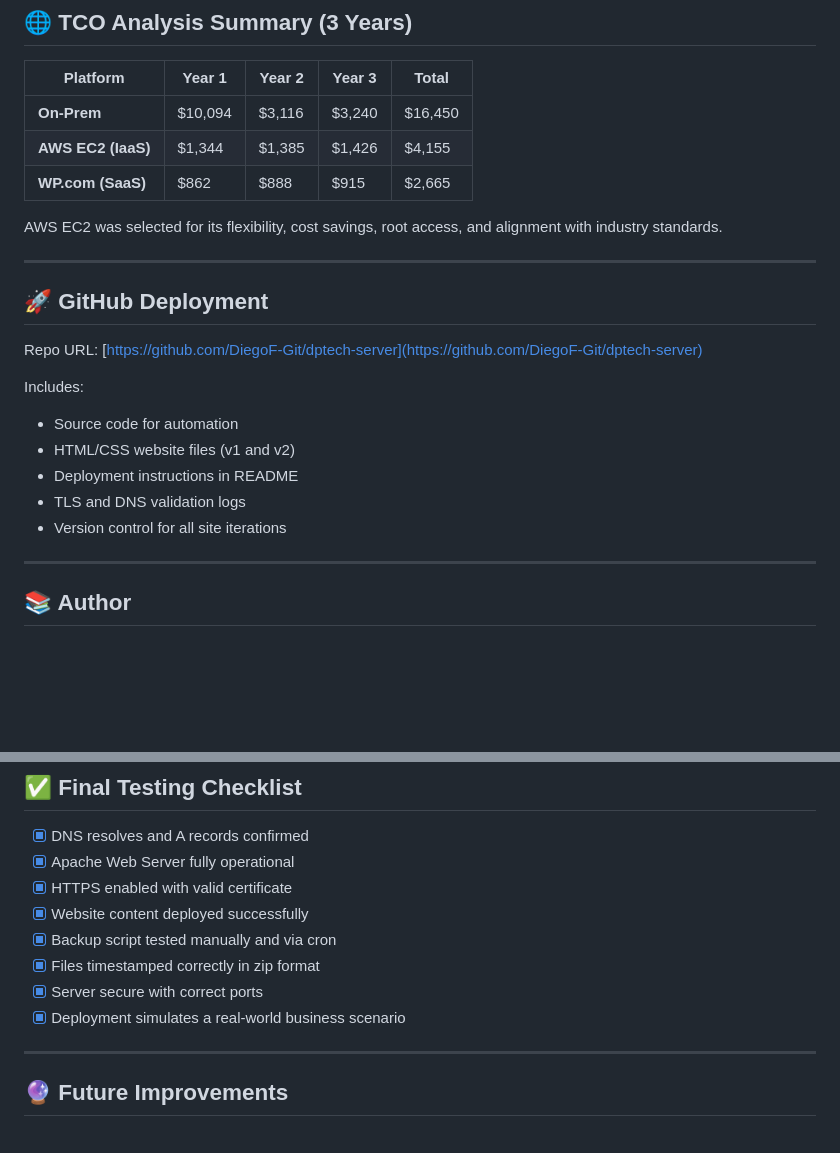
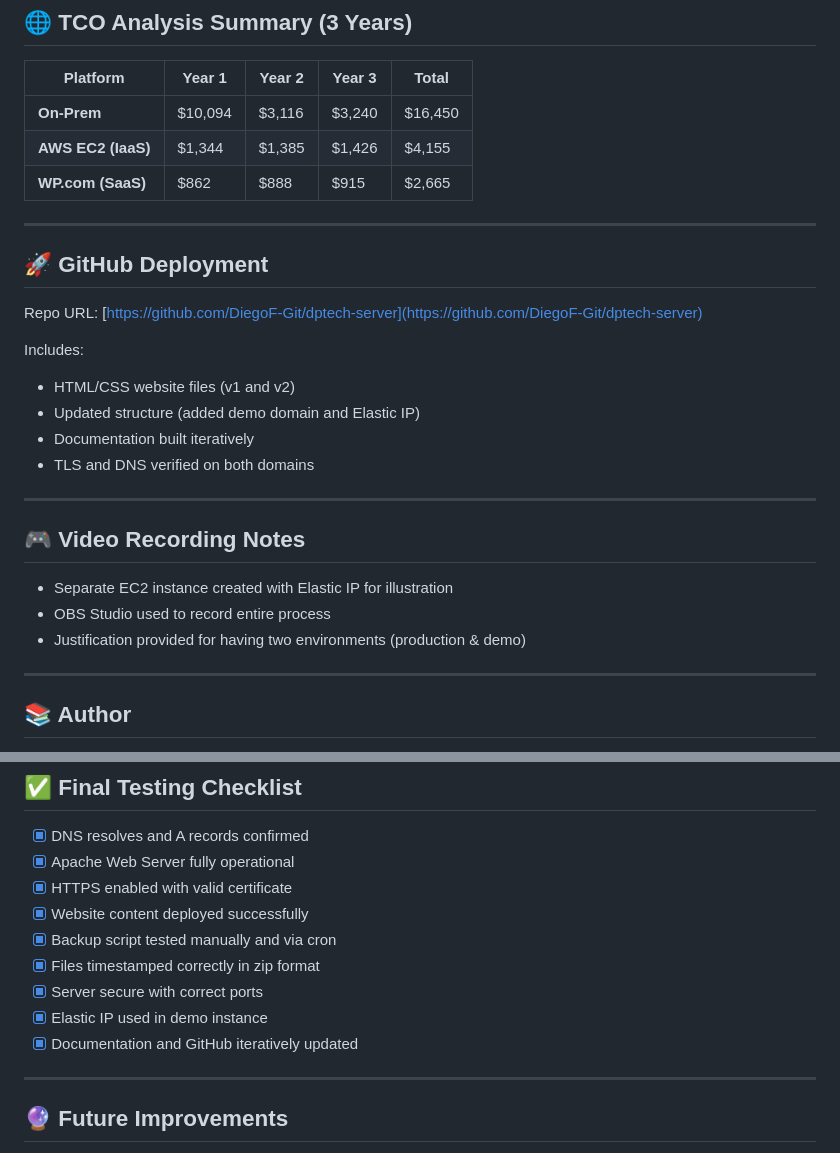
Before and after one commit to DiegoF-Git/dptech-server, a Markdown page: README.md, 2 parts joined by grey strips. Rendered like a GitHub page; blank space fills up the shorter version.

```diff
--- a/README.md
+++ b/README.md
@@ -194,8 +147,6 @@ Version 2 (Final)
 | **AWS EC2 (IaaS)** | \$1,344  | \$1,385 | \$1,426 | \$4,155  |
 | **WP.com (SaaS)**  | \$862    | \$888   | \$915   | \$2,665  |
 
-AWS EC2 was selected for its flexibility, cost savings, root access, and alignment with industry standards.
-
 ---
 
 ## 🚀 GitHub Deployment
@@ -204,11 +155,18 @@ Repo URL: [https://github.com/DiegoF-Git/dptech-server](https://github.com/Diego
 
 Includes:
 
-* Source code for automation
 * HTML/CSS website files (v1 and v2)
-* Deployment instructions in README
-* TLS and DNS validation logs
-* Version control for all site iterations
+* Updated structure (added demo domain and Elastic IP)
+* Documentation built iteratively
+* TLS and DNS verified on both domains
+
+---
+
+## 🎮 Video Recording Notes
+
+* Separate EC2 instance created with Elastic IP for illustration
+* OBS Studio used to record entire process
+* Justification provided for having two environments (production & demo)
 
 ---
 
@@ -229,7 +187,8 @@ Includes:
 * [x] Backup script tested manually and via cron
 * [x] Files timestamped correctly in zip format
 * [x] Server secure with correct ports
-* [x] Deployment simulates a real-world business scenario
+* [x] Elastic IP used in demo instance
+* [x] Documentation and GitHub iteratively updated
 
 ---
 
```
Also changed, not shown: other parts of README.md (+40 -87 lines).
